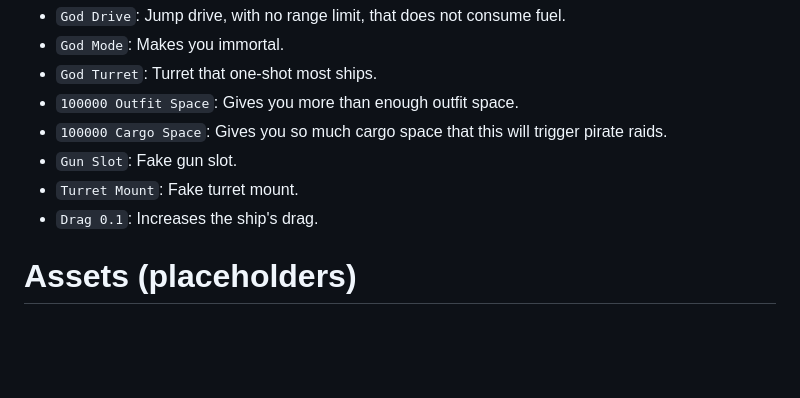
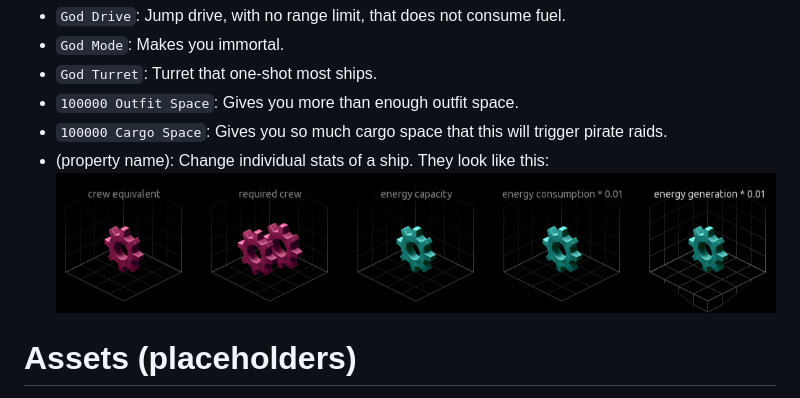
Before and after one commit to Pshy0/es-ruin-the-fun, a Markdown page: README.md, the part around the change. GitHub-like rendering; pictures changed too: images/screenshot/wheel-examples.png (added); blank space fills up the shorter version.

```diff
--- a/README.md
+++ b/README.md
@@ -91,9 +91,8 @@ RTF also adds a few outfits, all listed under the `Special` category:
 - `God Turret`: Turret that one-shot most ships.
 - `100000 Outfit Space`: Gives you more than enough outfit space.
 - `100000 Cargo Space`: Gives you so much cargo space that this will trigger pirate raids.
-- `Gun Slot`: Fake gun slot.
-- `Turret Mount`: Fake turret mount.
-- `Drag 0.1`: Increases the ship's drag.
+- (property name): Change individual stats of a ship. They look like this:
+![Outfitter](./images/screenshot/wheel-examples.png)
 
 
 
```
